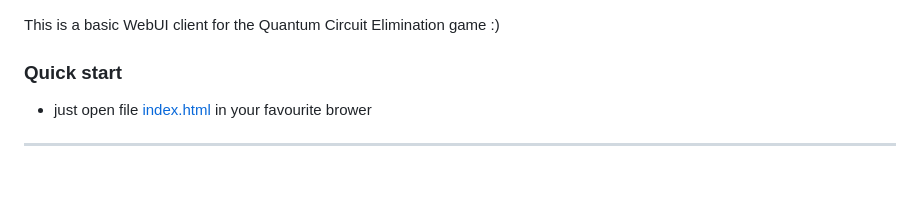
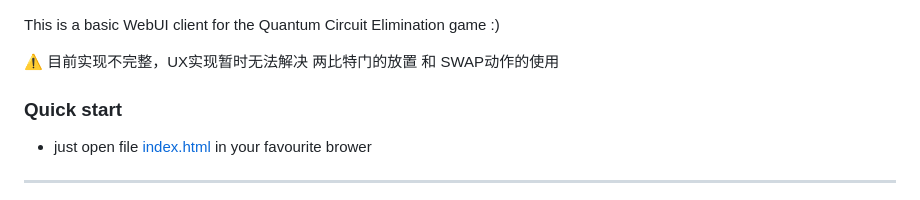
Before and after one commit to Kahsolt/Quantum-Circuit-Elimination, a Markdown page: client/webui/README.md, the part around the change. Rendered like a GitHub page; blank space fills up the shorter version.

```diff
--- a/client/webui/README.md
+++ b/client/webui/README.md
@@ -1,4 +1,6 @@
 This is a basic WebUI client for the Quantum Circuit Elimination game :)
+
+⚠ 目前实现不完整，UX实现暂时无法解决 两比特门的放置 和 SWAP动作的使用
 
 ### Quick start
 
```
Also changed, not shown: README.md (+38 -19 lines), img/cui.png (added), img/webui.png (added), 1 other file.
